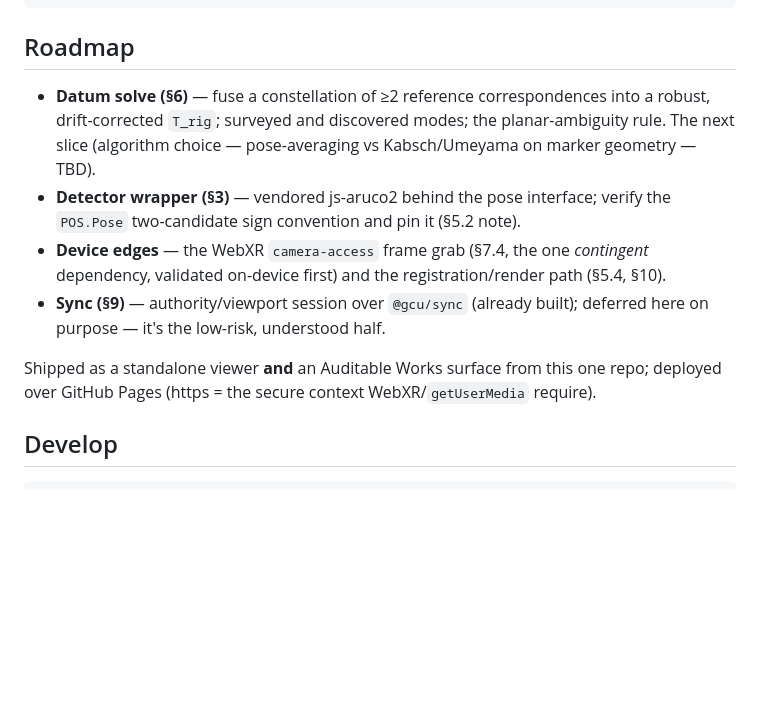
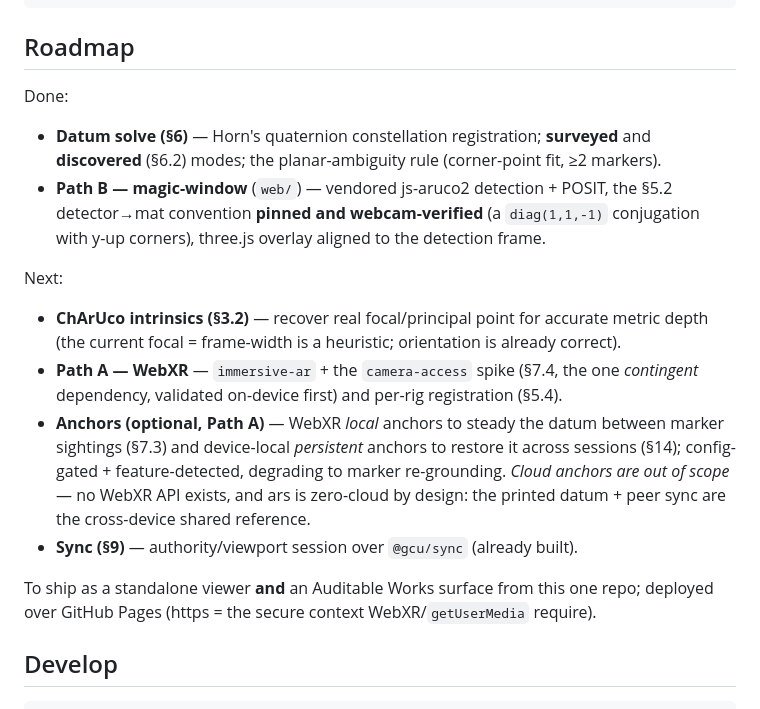
Before and after one commit to gentropic/ars, a Markdown page: README.md, the part around the change. Drawn GitHub-style; blank space fills up the shorter version.

Commit message:
ars: README roadmap — anchor policy + shipped-status refresh
Mark datum solve (surveyed + discovered) and Path B (webcam-verified magic-window)
done; record the §5.2 pin (diag(1,1,-1) conjugation). Add the anchor decision: WebXR
local + persistent anchors are optional, config-gated, feature-detected Path-A
enhancements (datum stability §7.3 / cross-session restore §14); cloud anchors are
out of scope (no WebXR API; against the zero-cloud thesis — the printed datum + peer
sync are the cross-device shared reference). Mirrors SPEC-ars §14 + §15 (v0.1.1).

Co-Authored-By: Claude Opus 4.8 <noreply@anthropic.com>

```diff
--- a/README.md
+++ b/README.md
@@ -60,18 +60,28 @@ const references = classGate(detections).map((d) => ({
 
 ## Roadmap
 
-- **Datum solve (§6)** — fuse a constellation of ≥2 reference correspondences into a
-  robust, drift-corrected `T_rig`; surveyed and discovered modes; the planar-ambiguity
-  rule. The next slice (algorithm choice — pose-averaging vs Kabsch/Umeyama on marker
-  geometry — TBD).
-- **Detector wrapper (§3)** — vendored js-aruco2 behind the pose interface; verify the
-  `POS.Pose` two-candidate sign convention and pin it (§5.2 note).
-- **Device edges** — the WebXR `camera-access` frame grab (§7.4, the one *contingent*
-  dependency, validated on-device first) and the registration/render path (§5.4, §10).
-- **Sync (§9)** — authority/viewport session over `@gcu/sync` (already built); deferred
-  here on purpose — it's the low-risk, understood half.
+Done:
 
-Shipped as a standalone viewer **and** an Auditable Works surface from this one repo;
+- **Datum solve (§6)** — Horn's quaternion constellation registration; **surveyed** and
+  **discovered** (§6.2) modes; the planar-ambiguity rule (corner-point fit, ≥2 markers).
+- **Path B — magic-window** (`web/`) — vendored js-aruco2 detection + POSIT, the §5.2
+  detector→mat convention **pinned and webcam-verified** (a `diag(1,1,-1)` conjugation
+  with y-up corners), three.js overlay aligned to the detection frame.
+
+Next:
+
+- **ChArUco intrinsics (§3.2)** — recover real focal/principal point for accurate metric
+  depth (the current focal = frame-width is a heuristic; orientation is already correct).
+- **Path A — WebXR** — `immersive-ar` + the `camera-access` spike (§7.4, the one
+  *contingent* dependency, validated on-device first) and per-rig registration (§5.4).
+- **Anchors (optional, Path A)** — WebXR *local* anchors to steady the datum between
+  marker sightings (§7.3) and device-local *persistent* anchors to restore it across
+  sessions (§14); config-gated + feature-detected, degrading to marker re-grounding.
+  *Cloud anchors are out of scope* — no WebXR API exists, and ars is zero-cloud by
+  design: the printed datum + peer sync are the cross-device shared reference.
+- **Sync (§9)** — authority/viewport session over `@gcu/sync` (already built).
+
+To ship as a standalone viewer **and** an Auditable Works surface from this one repo;
 deployed over GitHub Pages (https = the secure context WebXR/`getUserMedia` require).
 
 ## Develop
```
